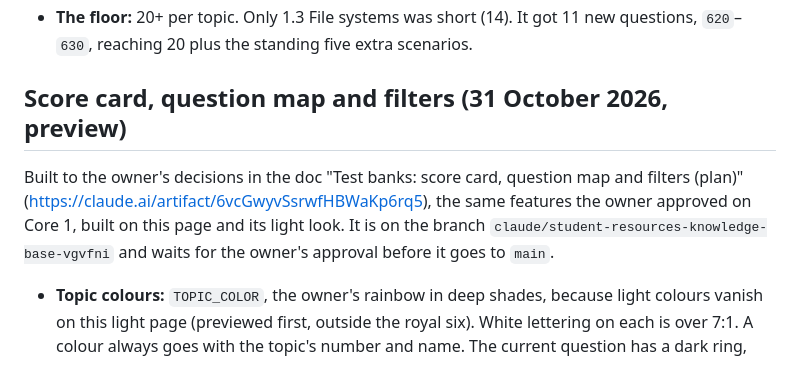
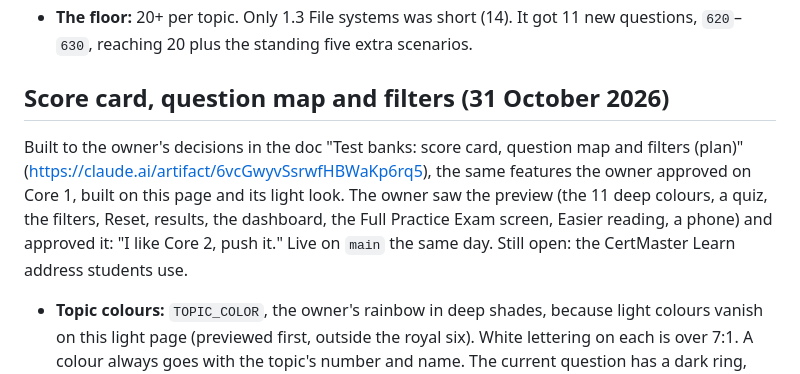
Before and after one commit to RafikiScyent888/Core-2-quizzes, a Markdown page: CLAUDE.md, the part around the change. GitHub-like rendering.

Commit message:
Core 2 notes: the owner approved the score card preview; live on main
Co-Authored-By: Claude Opus 5.5 <noreply@anthropic.com>
Claude-Session: https://claude.ai/code/session_01RJLBXRTXfG6AwMuw7eyynw

```diff
--- a/CLAUDE.md
+++ b/CLAUDE.md
@@ -35,13 +35,15 @@ Quick Quizzes. GitHub Pages serves `main`.
   11 new questions, `620`–`630`, reaching 20 plus the standing five extra
   scenarios.
 
-## Score card, question map and filters (31 October 2026, preview)
+## Score card, question map and filters (31 October 2026)
 
 Built to the owner's decisions in the doc "Test banks: score card, question
 map and filters (plan)" (https://claude.ai/artifact/6vcGwyvSsrwfHBWaKp6rq5),
 the same features the owner approved on Core 1, built on this page and its
-light look. It is on the branch `claude/student-resources-knowledge-base-vgvfni`
-and waits for the owner's approval before it goes to `main`.
+light look. The owner saw the preview (the 11 deep colours, a quiz, the
+filters, Reset, results, the dashboard, the Full Practice Exam screen, Easier
+reading, a phone) and approved it: "I like Core 2, push it." Live on `main`
+the same day. Still open: the CertMaster Learn address students use.
 - **Topic colours:** `TOPIC_COLOR`, the owner's rainbow in deep shades, because
   light colours vanish on this light page (previewed first, outside the royal
   six). White lettering on each is over 7:1. A colour always goes with the
```
